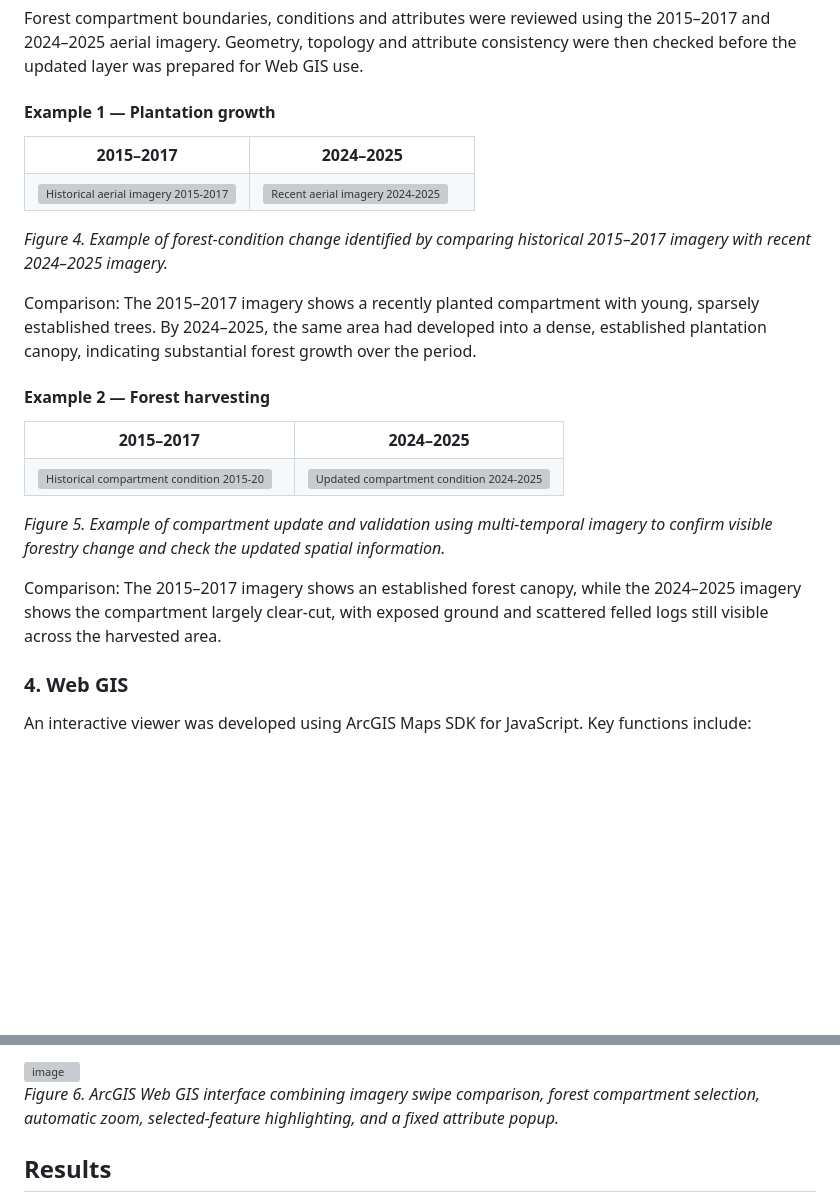
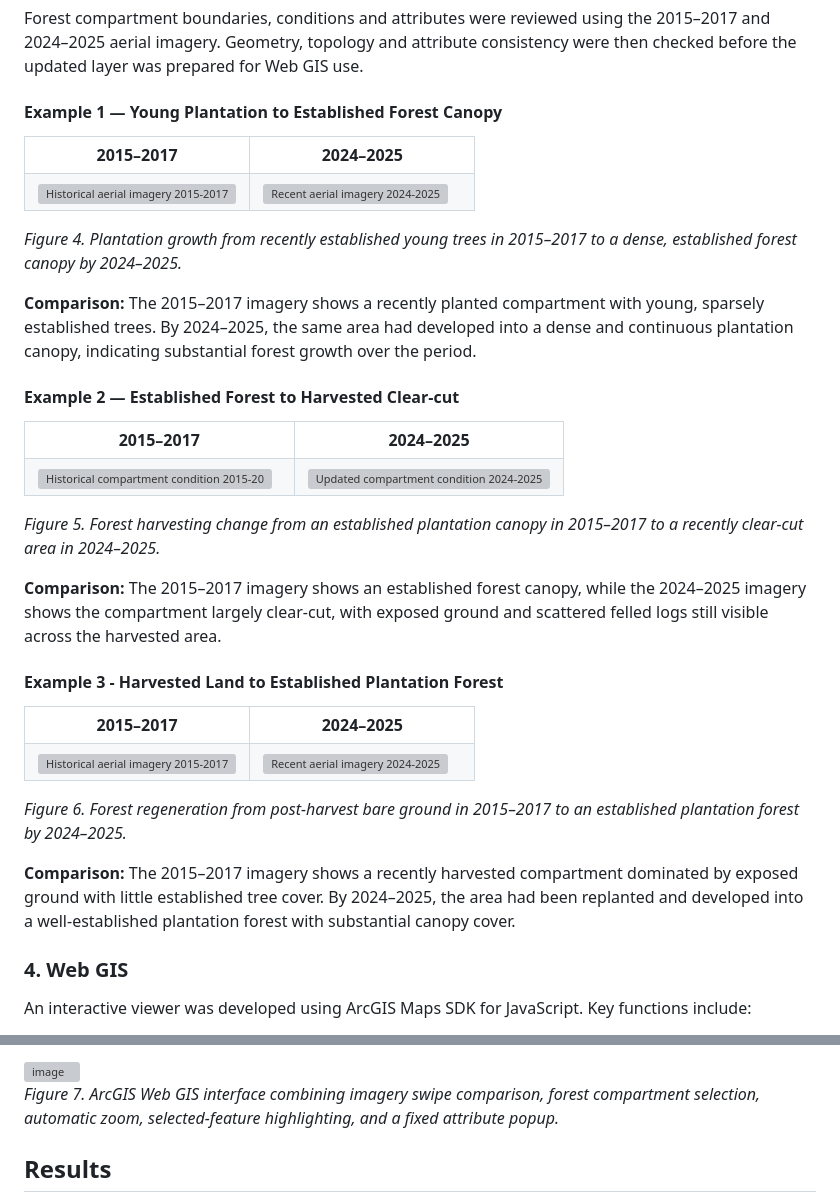
Before and after one commit to nicole140002-wang/Rotorua-Forest-Compartment-Change-Mapping-Web-GIS-Viewer, a Markdown page: README.md, 2 parts joined by grey strips. Rendered like a GitHub page; blank space fills up the shorter version; grey boxes are pictures that could not be loaded.

Commit message:
Revise examples and figures in README.md
Updated examples and figures in the README to reflect changes in forest conditions and GIS interface.

```diff
--- a/README.md
+++ b/README.md
@@ -63,21 +63,29 @@ Attributes included compartment ID, area, historical status, recent status, chan
 
 Forest compartment boundaries, conditions and attributes were reviewed using the 2015–2017 and 2024–2025 aerial imagery. Geometry, topology and attribute consistency were then checked before the updated layer was prepared for Web GIS use.
 
-#### Example 1 — Plantation growth
+#### Example 1 — Young Plantation to Established Forest Canopy
 
 <table> <tr> <td align="center"><b>2015–2017</b></td> <td align="center"><b>2024–2025</b></td> </tr> <tr> <td width="50%"> <img width="100%" alt="Historical aerial imagery 2015-2017" src="https://github.com/user-attachments/assets/e5751a31-2fed-44b5-ac03-6aaf4e129e6d" /> </td> <td width="50%"> <img width="100%" alt="Recent aerial imagery 2024-2025" src="https://github.com/user-attachments/assets/1276955e-ffaa-48fc-8694-17f91422725b" /> </td> </tr> </table>
 
-*Figure 4. Example of forest-condition change identified by comparing historical 2015–2017 imagery with recent 2024–2025 imagery.*
+*Figure 4. Plantation growth from recently established young trees in 2015–2017 to a dense, established forest canopy by 2024–2025.*
 
-Comparison: The 2015–2017 imagery shows a recently planted compartment with young, sparsely established trees. By 2024–2025, the same area had developed into a dense, established plantation canopy, indicating substantial forest growth over the period.
+**Comparison:** The 2015–2017 imagery shows a recently planted compartment with young, sparsely established trees. By 2024–2025, the same area had developed into a dense and continuous plantation canopy, indicating substantial forest growth over the period.
 
-#### Example 2 — Forest harvesting
+#### Example 2 — Established Forest to Harvested Clear-cut
 
 <table> <tr> <td align="center"><b>2015–2017</b></td> <td align="center"><b>2024–2025</b></td> </tr> <tr> <td width="50%"> <img width="100%" alt="Historical compartment condition 2015-2017" src="https://github.com/user-attachments/assets/168e52f6-9aaa-4887-b3ed-d6aaec32cfd4" /> </td> <td width="50%"> <img width="100%" alt="Updated compartment condition 2024-2025" src="https://github.com/user-attachments/assets/bba48ac5-a20b-4492-b7d4-412cf50035b8" /> </td> </tr> </table>
 
-*Figure 5. Example of compartment update and validation using multi-temporal imagery to confirm visible forestry change and check the updated spatial information.*
+*Figure 5. Forest harvesting change from an established plantation canopy in 2015–2017 to a recently clear-cut area in 2024–2025.*
 
-Comparison: The 2015–2017 imagery shows an established forest canopy, while the 2024–2025 imagery shows the compartment largely clear-cut, with exposed ground and scattered felled logs still visible across the harvested area.
+**Comparison:** The 2015–2017 imagery shows an established forest canopy, while the 2024–2025 imagery shows the compartment largely clear-cut, with exposed ground and scattered felled logs still visible across the harvested area.
+
+#### Example 3 - Harvested Land to Established Plantation Forest
+
+<table> <tr> <td align="center"><b>2015–2017</b></td> <td align="center"><b>2024–2025</b></td> </tr> <tr> <td width="50%"> <img width="100%" alt="Historical aerial imagery 2015-2017" src="https://github.com/user-attachments/assets/fe781337-4256-4ff8-9105-86fa540f42ff" /> </td> <td width="50%"> <img width="100%" alt="Recent aerial imagery 2024-2025" src="https://github.com/user-attachments/assets/b05b1a48-c2ba-4474-871a-7b25b5ccbcca" /> </td> </tr> </table>
+
+*Figure 6. Forest regeneration from post-harvest bare ground in 2015–2017 to an established plantation forest by 2024–2025.*
+
+**Comparison:** The 2015–2017 imagery shows a recently harvested compartment dominated by exposed ground with little established tree cover. By 2024–2025, the area had been replanted and developed into a well-established plantation forest with substantial canopy cover.
 
 ### 4. Web GIS
 An interactive viewer was developed using ArcGIS Maps SDK for JavaScript.
@@ -93,7 +101,7 @@ Key functions include:
 
 <img width="1807" height="1116" alt="image" src="https://github.com/user-attachments/assets/c68ae888-1fd9-4921-a166-af019500519a" />
 
-*Figure 6. ArcGIS Web GIS interface combining imagery swipe comparison, forest compartment selection, automatic zoom, selected-feature highlighting, and a fixed attribute popup.*
+*Figure 7. ArcGIS Web GIS interface combining imagery swipe comparison, forest compartment selection, automatic zoom, selected-feature highlighting, and a fixed attribute popup.*
 
 ## Results
 
```
Also changed, not shown: other parts of README.md (+1 -1 lines).
